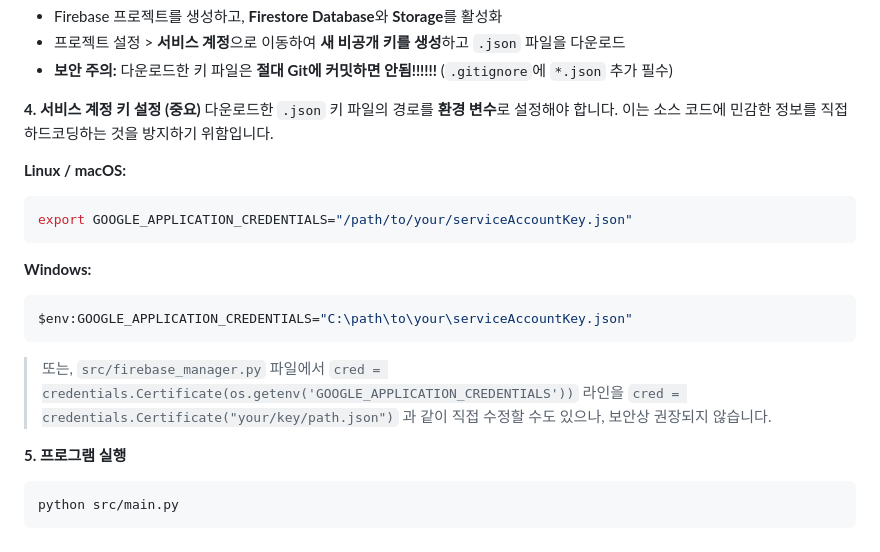
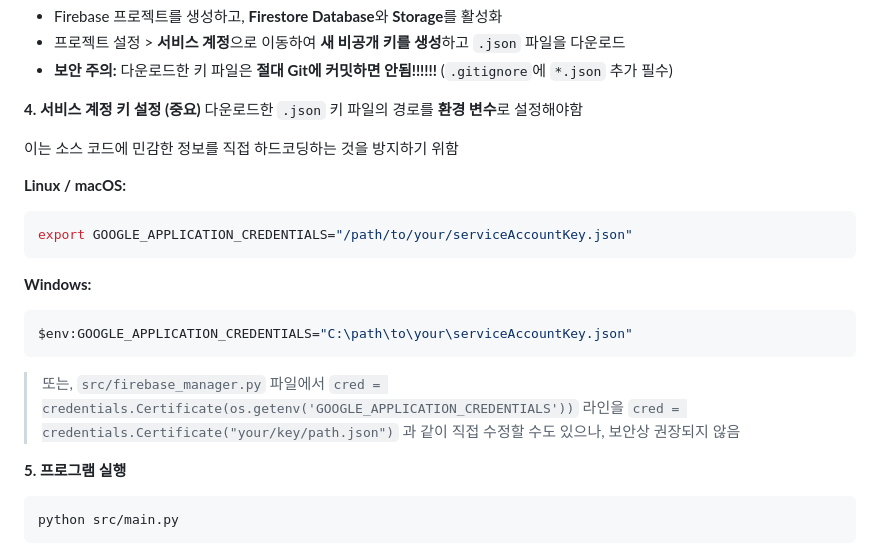
Before and after one commit to jinhg0214/Bird_openCV, a Markdown page: README.md, the part around the change. Drawn GitHub-style.

Commit message:
Readme 수정

````diff
--- a/README.md
+++ b/README.md
@@ -144,7 +144,9 @@ pip install -r requirements.txt
 *   **보안 주의:** 다운로드한 키 파일은 **절대 Git에 커밋하면 안됨!!!!!!** (`.gitignore`에 `*.json` 추가 필수)
 
 **4. 서비스 계정 키 설정 (중요)**
-다운로드한 `.json` 키 파일의 경로를 **환경 변수**로 설정해야 합니다. 이는 소스 코드에 민감한 정보를 직접 하드코딩하는 것을 방지하기 위함입니다.
+다운로드한 `.json` 키 파일의 경로를 **환경 변수**로 설정해야함
+
+이는 소스 코드에 민감한 정보를 직접 하드코딩하는 것을 방지하기 위함
 
 **Linux / macOS:**
 ```bash
@@ -156,7 +158,7 @@ export GOOGLE_APPLICATION_CREDENTIALS="/path/to/your/serviceAccountKey.json"
 $env:GOOGLE_APPLICATION_CREDENTIALS="C:\path\to\your\serviceAccountKey.json"
 ```
 
-> 또는, `src/firebase_manager.py` 파일에서 `cred = credentials.Certificate(os.getenv('GOOGLE_APPLICATION_CREDENTIALS'))` 라인을 `cred = credentials.Certificate("your/key/path.json")` 과 같이 직접 수정할 수도 있으나, 보안상 권장되지 않습니다.
+> 또는, `src/firebase_manager.py` 파일에서 `cred = credentials.Certificate(os.getenv('GOOGLE_APPLICATION_CREDENTIALS'))` 라인을 `cred = credentials.Certificate("your/key/path.json")` 과 같이 직접 수정할 수도 있으나, 보안상 권장되지 않음
 
 **5. 프로그램 실행**
 ```bash
````
